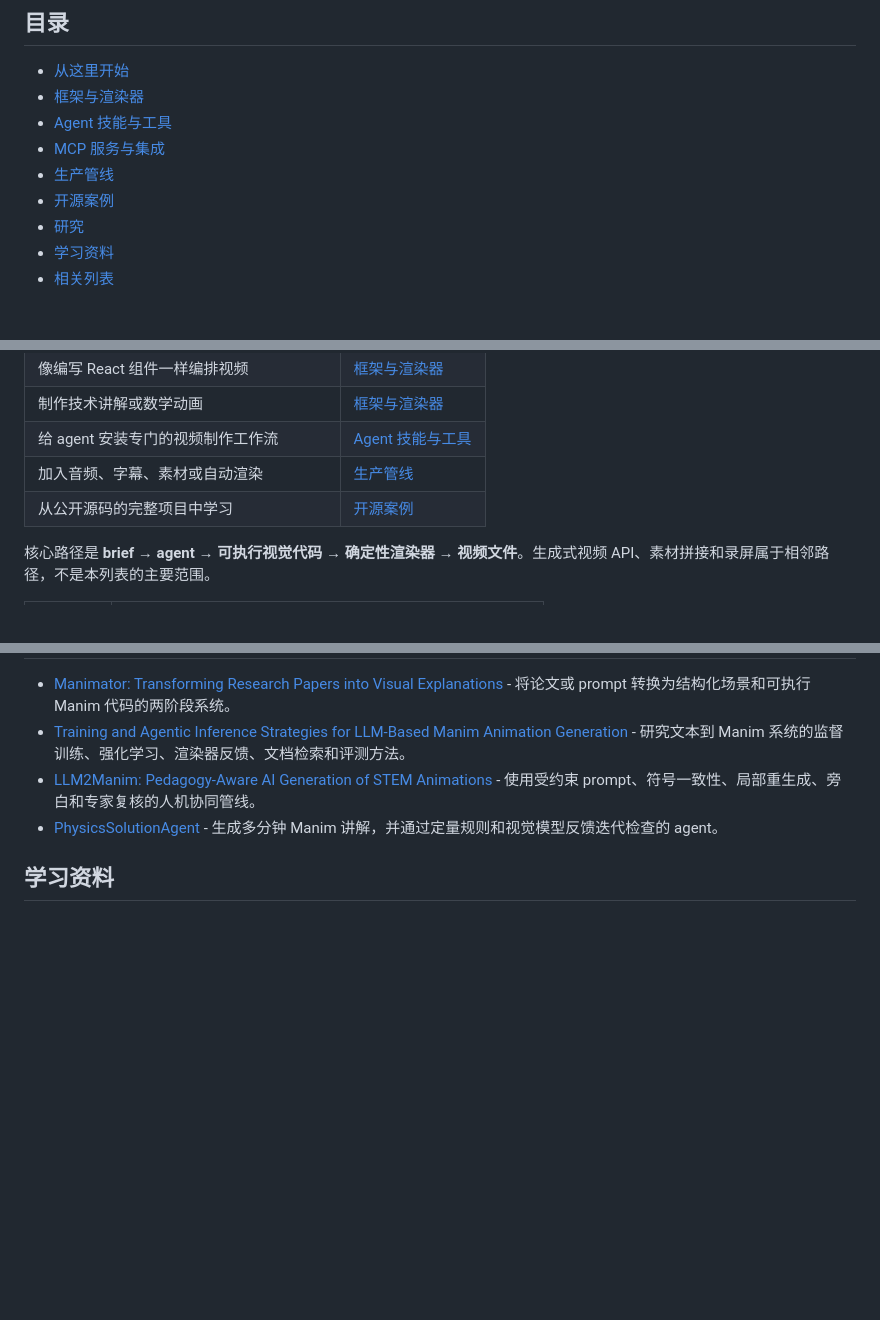
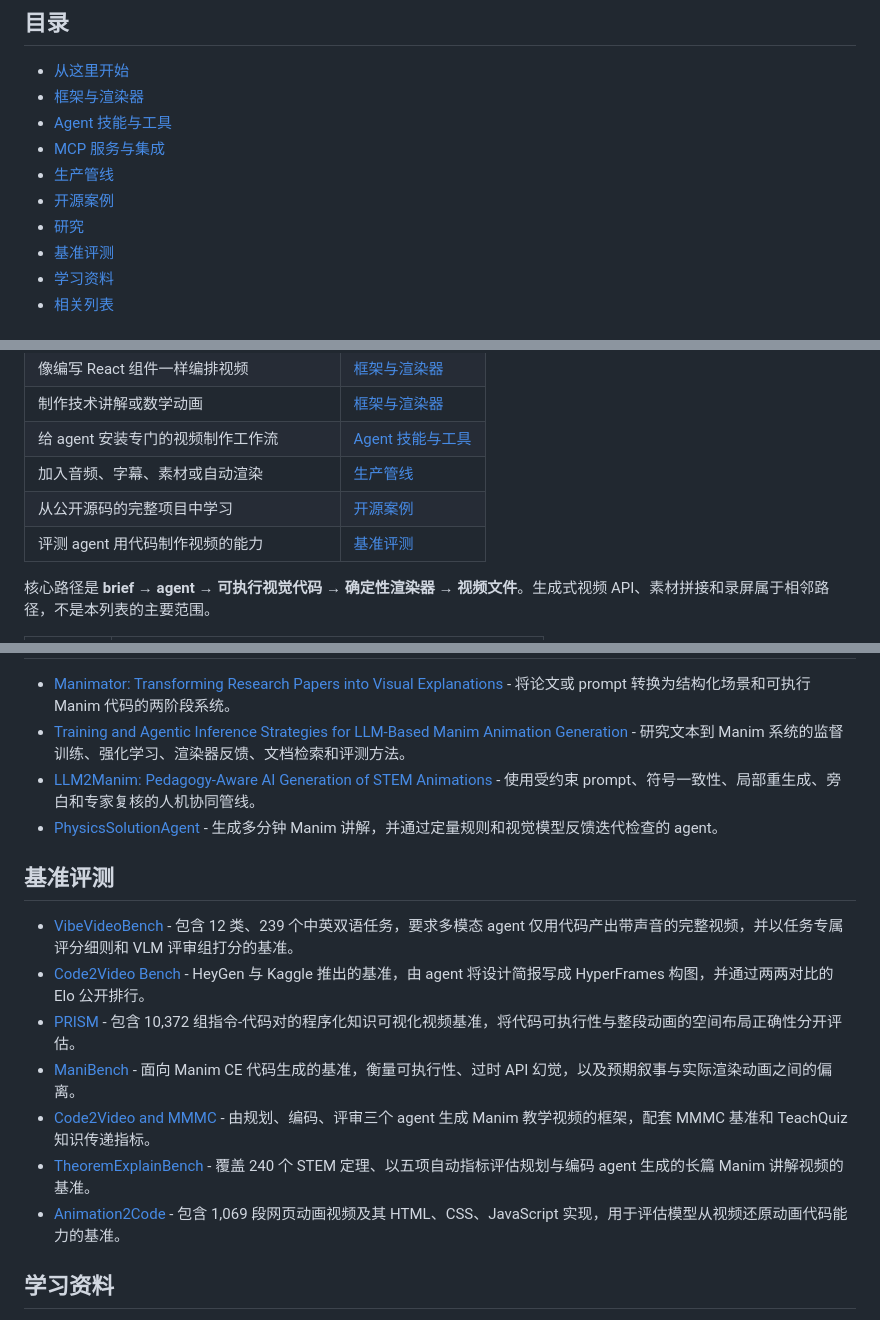
Before and after one commit to voidforall/awesome-video-as-code, a Markdown page: README.zh-CN.md, 3 parts joined by grey strips. Drawn GitHub-style; blank space fills up the shorter version.

```diff
--- a/README.zh-CN.md
+++ b/README.zh-CN.md
@@ -21,6 +21,7 @@ Video as code 把可执行代码当作视觉媒介：agent 编写 HTML、Canvas
 - [生产管线](#生产管线)
 - [开源案例](#开源案例)
 - [研究](#研究)
+- [基准评测](#基准评测)
 - [学习资料](#学习资料)
 - [相关列表](#相关列表)
 
@@ -34,6 +35,7 @@ Video as code 把可执行代码当作视觉媒介：agent 编写 HTML、Canvas
 | 给 agent 安装专门的视频制作工作流 | [Agent 技能与工具](#agent-技能与工具) |
 | 加入音频、字幕、素材或自动渲染 | [生产管线](#生产管线) |
 | 从公开源码的完整项目中学习 | [开源案例](#开源案例) |
+| 评测 agent 用代码制作视频的能力 | [基准评测](#基准评测) |
 
 核心路径是 **brief → agent → 可执行视觉代码 → 确定性渲染器 → 视频文件**。生成式视频 API、素材拼接和录屏属于相邻路径，不是本列表的主要范围。
 
@@ -94,6 +96,16 @@ Video as code 把可执行代码当作视觉媒介：agent 编写 HTML、Canvas
 - [LLM2Manim: Pedagogy-Aware AI Generation of STEM Animations](https://arxiv.org/abs/2604.05266) - 使用受约束 prompt、符号一致性、局部重生成、旁白和专家复核的人机协同管线。
 - [PhysicsSolutionAgent](https://arxiv.org/abs/2601.13453) - 生成多分钟 Manim 讲解，并通过定量规则和视觉模型反馈迭代检查的 agent。
 
+## 基准评测
+
+- [VibeVideoBench](https://github.com/vibevideobench/VibeVideoBench) - 包含 12 类、239 个中英双语任务，要求多模态 agent 仅用代码产出带声音的完整视频，并以任务专属评分细则和 VLM 评审组打分的基准。
+- [Code2Video Bench](https://www.heygen.com/research/introducing-code2video-benchmark) - HeyGen 与 Kaggle 推出的基准，由 agent 将设计简报写成 HyperFrames 构图，并通过两两对比的 Elo 公开排行。
+- [PRISM](https://arxiv.org/abs/2605.19382) - 包含 10,372 组指令-代码对的程序化知识可视化视频基准，将代码可执行性与整段动画的空间布局正确性分开评估。
+- [ManiBench](https://github.com/nabin2004/ManiBench) - 面向 Manim CE 代码生成的基准，衡量可执行性、过时 API 幻觉，以及预期叙事与实际渲染动画之间的偏离。
+- [Code2Video and MMMC](https://github.com/showlab/Code2Video) - 由规划、编码、评审三个 agent 生成 Manim 教学视频的框架，配套 MMMC 基准和 TeachQuiz 知识传递指标。
+- [TheoremExplainBench](https://arxiv.org/abs/2502.19400) - 覆盖 240 个 STEM 定理、以五项自动指标评估规划与编码 agent 生成的长篇 Manim 讲解视频的基准。
+- [Animation2Code](https://anya-ji.github.io/animation2code-website) - 包含 1,069 段网页动画视频及其 HTML、CSS、JavaScript 实现，用于评估模型从视频还原动画代码能力的基准。
+
 ## 学习资料
 
 - [Remotion Documentation](https://www.remotion.dev/docs/) - 从创建 React 构图、使用 Remotion Studio 预览到渲染视频的官方入门文档。
```
Also changed, not shown: README.md (+12 -0 lines).
